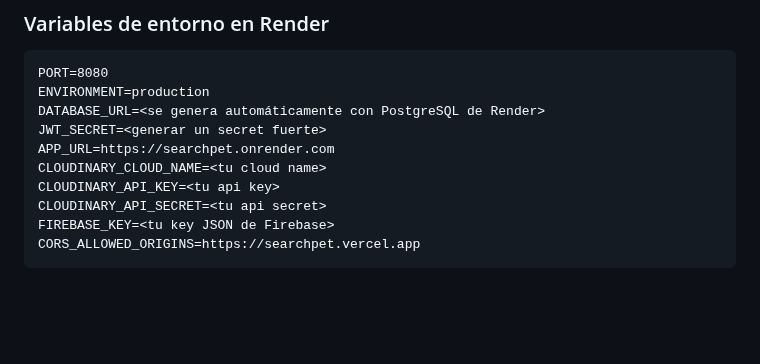
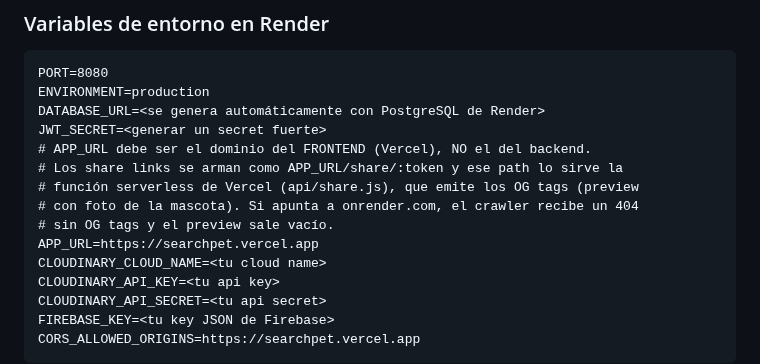
Before and after one commit to Goncar29/searchpet, a Markdown page: DEPLOY.md, the part around the change. Rendered like a GitHub page; blank space fills up the shorter version.

Commit message:
docs(deploy): point APP_URL to frontend domain for share OG previews
Share links are built as APP_URL/share/:token and that path is served by the
Vercel serverless function (api/share.js) which emits Open Graph tags. Pointing
APP_URL at the backend made crawlers hit a 404 with no tags (empty preview).

```diff
--- a/DEPLOY.md
+++ b/DEPLOY.md
@@ -17,7 +17,12 @@ PORT=8080
 ENVIRONMENT=production
 DATABASE_URL=<se genera automáticamente con PostgreSQL de Render>
 JWT_SECRET=<generar un secret fuerte>
-APP_URL=https://searchpet.onrender.com
+# APP_URL debe ser el dominio del FRONTEND (Vercel), NO el del backend.
+# Los share links se arman como APP_URL/share/:token y ese path lo sirve la
+# función serverless de Vercel (api/share.js), que emite los OG tags (preview
+# con foto de la mascota). Si apunta a onrender.com, el crawler recibe un 404
+# sin OG tags y el preview sale vacío.
+APP_URL=https://searchpet.vercel.app
 CLOUDINARY_CLOUD_NAME=<tu cloud name>
 CLOUDINARY_API_KEY=<tu api key>
 CLOUDINARY_API_SECRET=<tu api secret>
```
